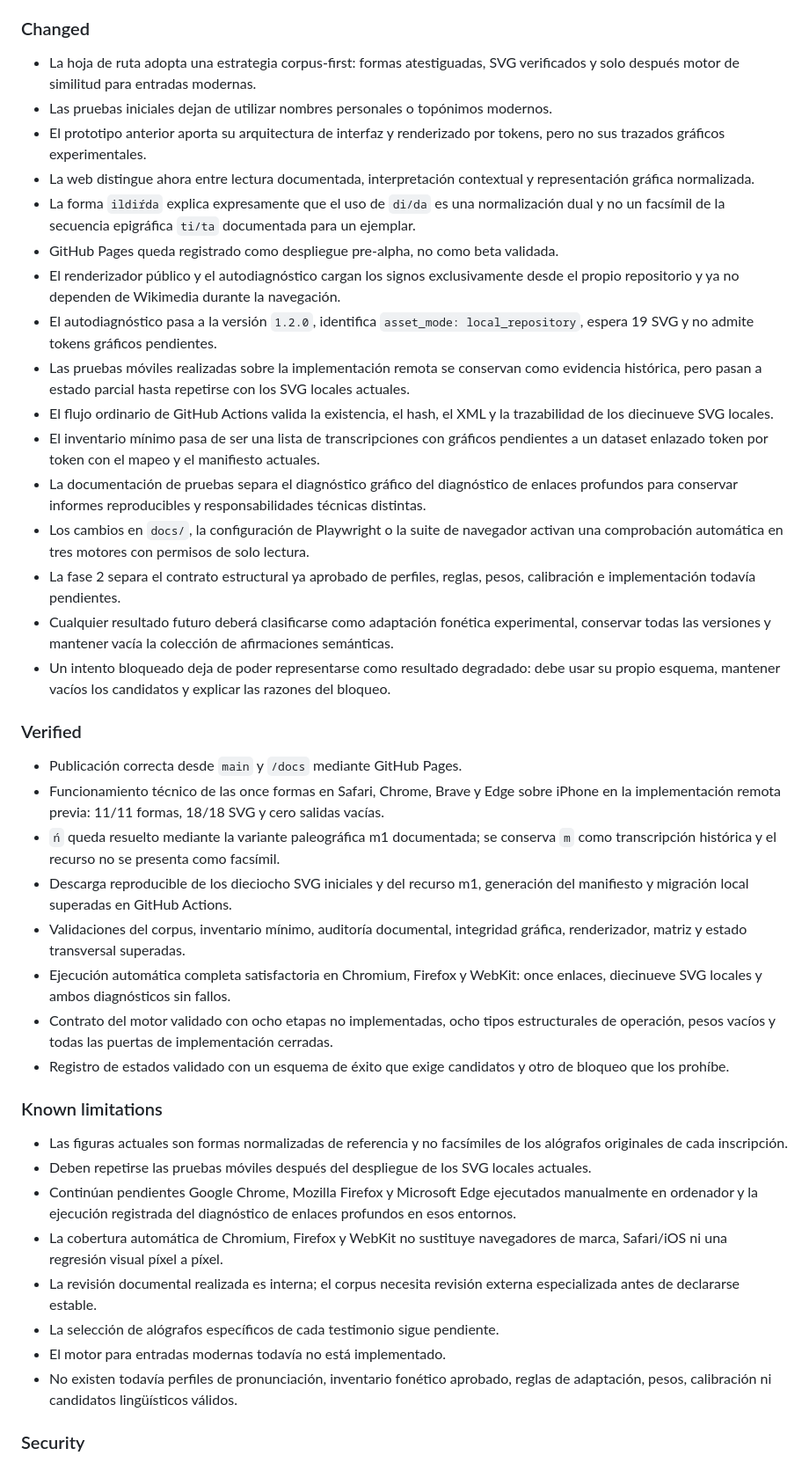
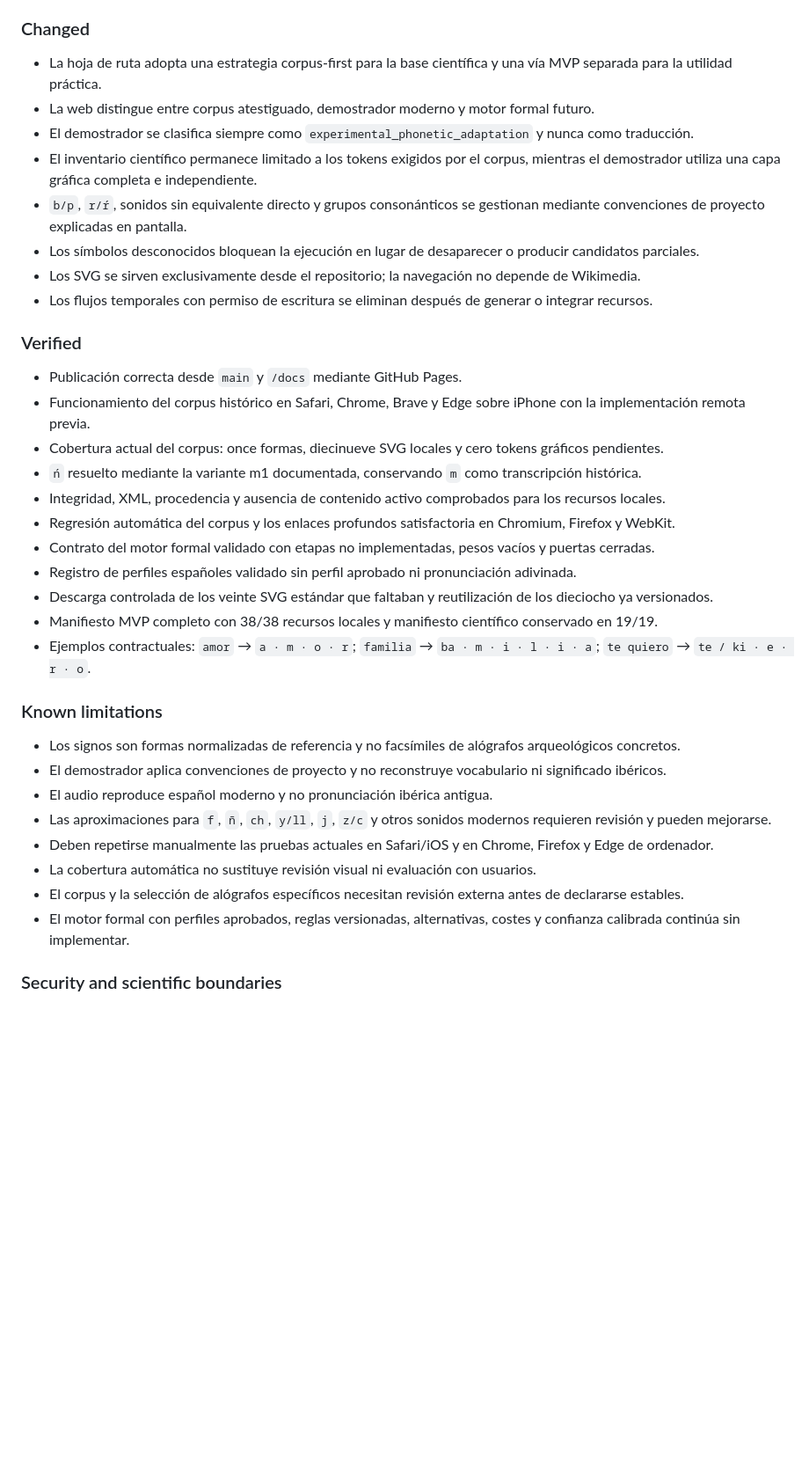
Before and after one commit to iberolab-es/IberoLab, a Markdown page: CHANGELOG.md, the part around one of its changes. Shown at 88% size. Rendered like a GitHub page; blank space fills up the shorter version.

Commit message:
Registrar el demostrador breve y la capa gráfica de 38 signos

```diff
--- a/CHANGELOG.md
+++ b/CHANGELOG.md
@@ -47,44 +33,39 @@ El formato se inspira en Keep a Changelog y el proyecto utilizará versionado se
 
 ### Changed
 
-- La hoja de ruta adopta una estrategia corpus-first: formas atestiguadas, SVG verificados y solo después motor de similitud para entradas modernas.
-- Las pruebas iniciales dejan de utilizar nombres personales o topónimos modernos.
-- El prototipo anterior aporta su arquitectura de interfaz y renderizado por tokens, pero no sus trazados gráficos experimentales.
-- La web distingue ahora entre lectura documentada, interpretación contextual y representación gráfica normalizada.
-- La forma `ildiŕda` explica expresamente que el uso de `di/da` es una normalización dual y no un facsímil de la secuencia epigráfica `ti/ta` documentada para un ejemplar.
-- GitHub Pages queda registrado como despliegue pre-alpha, no como beta validada.
-- El renderizador público y el autodiagnóstico cargan los signos exclusivamente desde el propio repositorio y ya no dependen de Wikimedia durante la navegación.
-- El autodiagnóstico pasa a la versión `1.2.0`, identifica `asset_mode: local_repository`, espera 19 SVG y no admite tokens gráficos pendientes.
-- Las pruebas móviles realizadas sobre la implementación remota se conservan como evidencia histórica, pero pasan a estado parcial hasta repetirse con los SVG locales actuales.
-- El flujo ordinario de GitHub Actions valida la existencia, el hash, el XML y la trazabilidad de los diecinueve SVG locales.
-- El inventario mínimo pasa de ser una lista de transcripciones con gráficos pendientes a un dataset enlazado token por token con el mapeo y el manifiesto actuales.
-- La documentación de pruebas separa el diagnóstico gráfico del diagnóstico de enlaces profundos para conservar informes reproducibles y responsabilidades técnicas distintas.
-- Los cambios en `docs/`, la configuración de Playwright o la suite de navegador activan una comprobación automática en tres motores con permisos de solo lectura.
-- La fase 2 separa el contrato estructural ya aprobado de perfiles, reglas, pesos, calibración e implementación todavía pendientes.
-- Cualquier resultado futuro deberá clasificarse como adaptación fonética experimental, conservar todas las versiones y mantener vacía la colección de afirmaciones semánticas.
-- Un intento bloqueado deja de poder representarse como resultado degradado: debe usar su propio esquema, mantener vacíos los candidatos y explicar las razones del bloqueo.
+- La hoja de ruta adopta una estrategia corpus-first para la base científica y una vía MVP separada para la utilidad práctica.
+- La web distingue entre corpus atestiguado, demostrador moderno y motor formal futuro.
+- El demostrador se clasifica siempre como `experimental_phonetic_adaptation` y nunca como traducción.
+- El inventario científico permanece limitado a los tokens exigidos por el corpus, mientras el demostrador utiliza una capa gráfica completa e independiente.
+- `b/p`, `r/ŕ`, sonidos sin equivalente directo y grupos consonánticos se gestionan mediante convenciones de proyecto explicadas en pantalla.
+- Los símbolos desconocidos bloquean la ejecución en lugar de desaparecer o producir candidatos parciales.
+- Los SVG se sirven exclusivamente desde el repositorio; la navegación no depende de Wikimedia.
+- Los flujos temporales con permiso de escritura se eliminan después de generar o integrar recursos.
 
 ### Verified
 
 - Publicación correcta desde `main` y `/docs` mediante GitHub Pages.
-- Funcionamiento técnico de las once formas en Safari, Chrome, Brave y Edge sobre iPhone en la implementación remota previa: 11/11 formas, 18/18 SVG y cero salidas vacías.
-- `ń` queda resuelto mediante la variante paleográfica m1 documentada; se conserva `m` como transcripción histórica y el recurso no se presenta como facsímil.
-- Descarga reproducible de los dieciocho SVG iniciales y del recurso m1, generación del manifiesto y migración local superadas en GitHub Actions.
-- Validaciones del corpus, inventario mínimo, auditoría documental, integridad gráfica, renderizador, matriz y estado transversal superadas.
-- Ejecución automática completa satisfactoria en Chromium, Firefox y WebKit: once enlaces, diecinueve SVG locales y ambos diagnósticos sin fallos.
-- Contrato del motor validado con ocho etapas no implementadas, ocho tipos estructurales de operación, pesos vacíos y todas las puertas de implementación cerradas.
-- Registro de estados validado con un esquema de éxito que exige candidatos y otro de bloqueo que los prohíbe.
+- Funcionamiento del corpus histórico en Safari, Chrome, Brave y Edge sobre iPhone con la implementación remota previa.
+- Cobertura actual del corpus: once formas, diecinueve SVG locales y cero tokens gráficos pendientes.
+- `ń` resuelto mediante la variante m1 documentada, conservando `m` como transcripción histórica.
+- Integridad, XML, procedencia y ausencia de contenido activo comprobados para los recursos locales.
+- Regresión automática del corpus y los enlaces profundos satisfactoria en Chromium, Firefox y WebKit.
+- Contrato del motor formal validado con etapas no implementadas, pesos vacíos y puertas cerradas.
+- Registro de perfiles españoles validado sin perfil aprobado ni pronunciación adivinada.
+- Descarga controlada de los veinte SVG estándar que faltaban y reutilización de los dieciocho ya versionados.
+- Manifiesto MVP completo con 38/38 recursos locales y manifiesto científico conservado en 19/19.
+- Ejemplos contractuales: `amor` → `a · m · o · r`; `familia` → `ba · m · i · l · i · a`; `te quiero` → `te / ki · e · r · o`.
 
 ### Known limitations
 
-- Las figuras actuales son formas normalizadas de referencia y no facsímiles de los alógrafos originales de cada inscripción.
-- Deben repetirse las pruebas móviles después del despliegue de los SVG locales actuales.
-- Continúan pendientes Google Chrome, Mozilla Firefox y Microsoft Edge ejecutados manualmente en ordenador y la ejecución registrada del diagnóstico de enlaces profundos en esos entornos.
-- La cobertura automática de Chromium, Firefox y WebKit no sustituye navegadores de marca, Safari/iOS ni una regresión visual píxel a píxel.
-- La revisión documental realizada es interna; el corpus necesita revisión externa especializada antes de declararse estable.
-- La selección de alógrafos específicos de cada testimonio sigue pendiente.
-- El motor para entradas modernas todavía no está implementado.
-- No existen todavía perfiles de pronunciación, inventario fonético aprobado, reglas de adaptación, pesos, calibración ni candidatos lingüísticos válidos.
+- Los signos son formas normalizadas de referencia y no facsímiles de alógrafos arqueológicos concretos.
+- El demostrador aplica convenciones de proyecto y no reconstruye vocabulario ni significado ibéricos.
+- El audio reproduce español moderno y no pronunciación ibérica antigua.
+- Las aproximaciones para `f`, `ñ`, `ch`, `y/ll`, `j`, `z/c` y otros sonidos modernos requieren revisión y pueden mejorarse.
+- Deben repetirse manualmente las pruebas actuales en Safari/iOS y en Chrome, Firefox y Edge de ordenador.
+- La cobertura automática no sustituye revisión visual ni evaluación con usuarios.
+- El corpus y la selección de alógrafos específicos necesitan revisión externa antes de declararse estables.
+- El motor formal con perfiles aprobados, reglas versionadas, alternativas, costes y confianza calibrada continúa sin implementar.
 
-### Security
+### Security and scientific boundaries
 
```
Also changed, not shown: other parts of CHANGELOG.md (+27 -44 lines).
